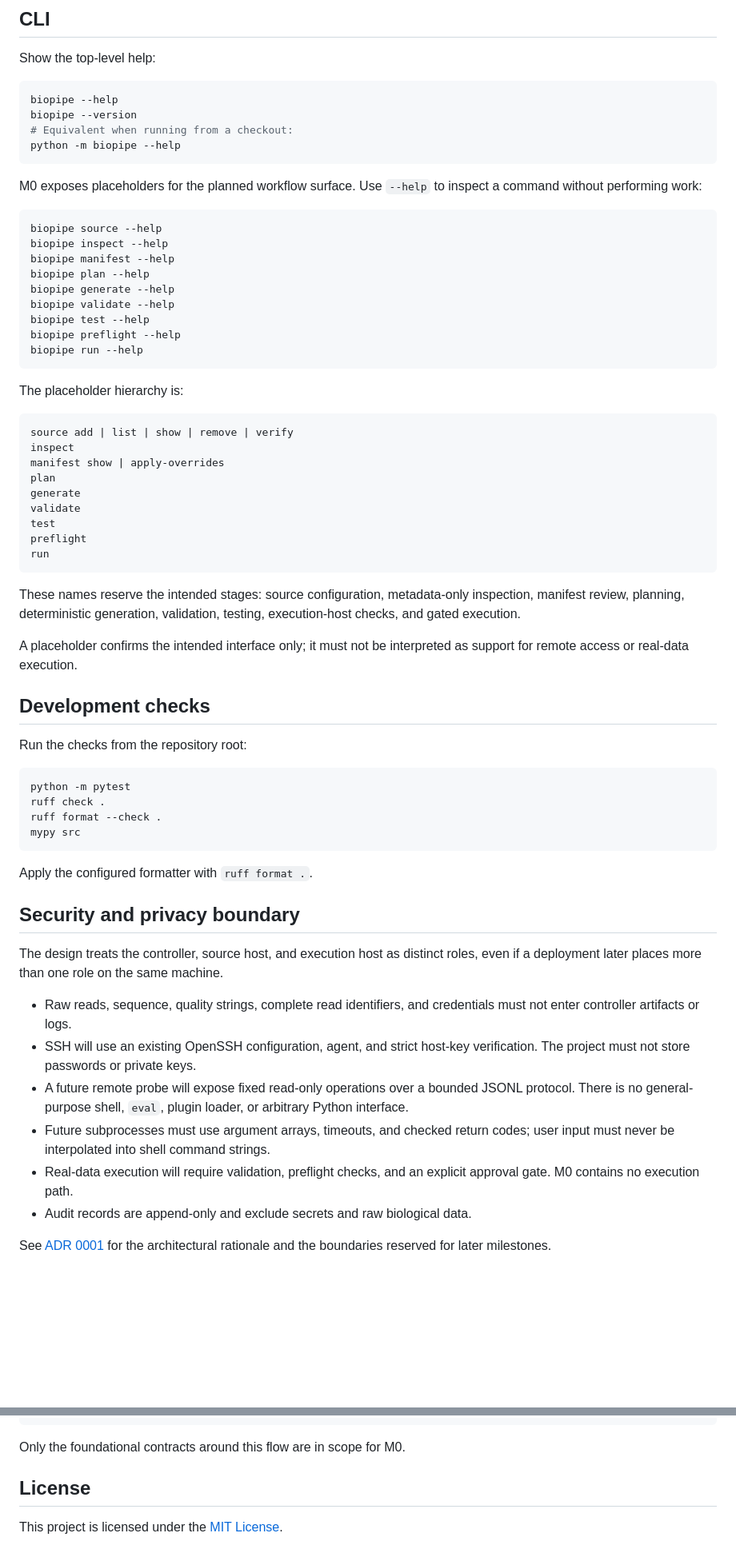
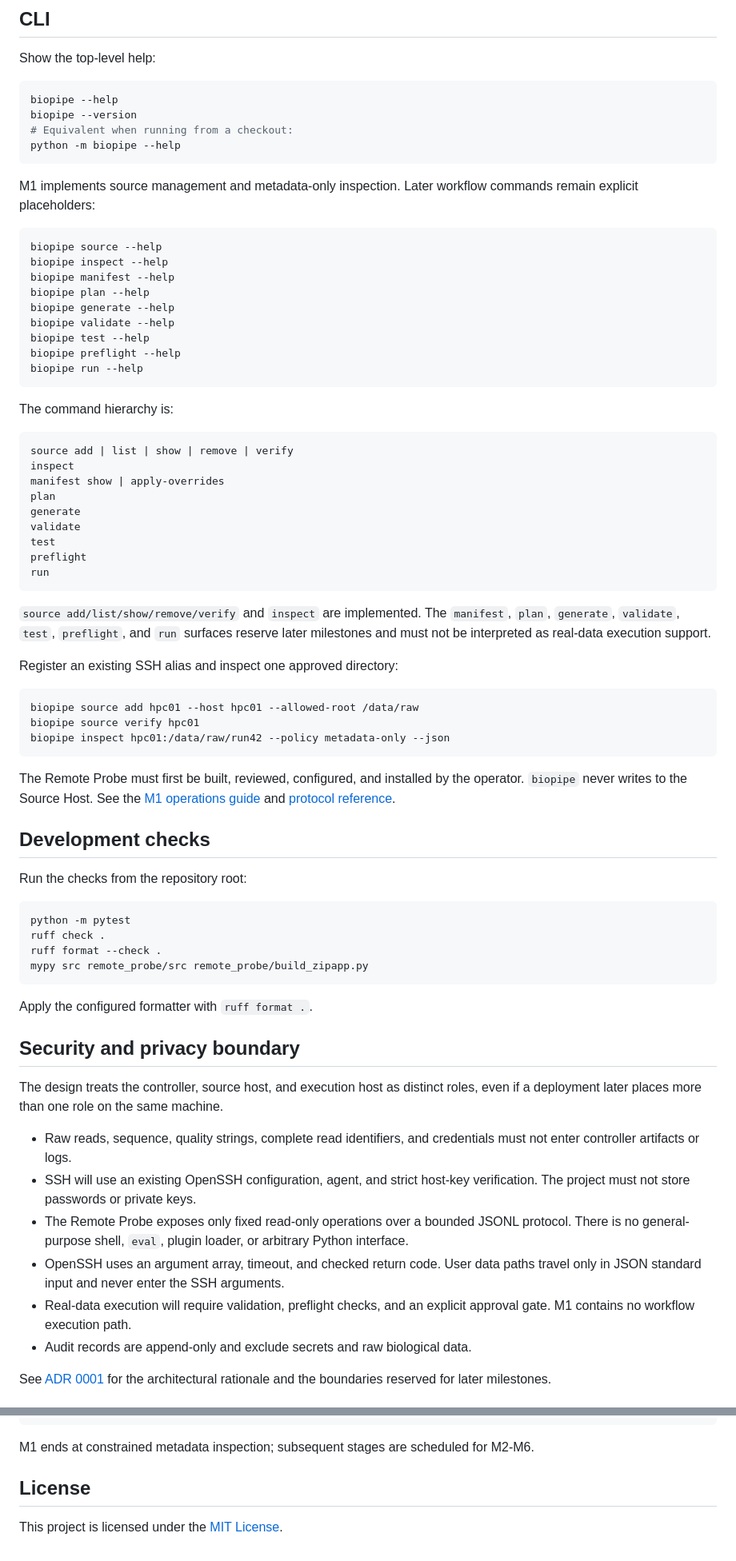
Before and after one commit to LyuWeiBio/easy_pipe, a Markdown page: README.md, 2 parts joined by grey strips. Shown at 80% size. Rendered like a GitHub page; blank space fills up the shorter version.

Commit message:
docs: document M1 deployment and protocol

````diff
--- a/README.md
+++ b/README.md
@@ -57,8 +63,8 @@ biopipe --version
 python -m biopipe --help
 ```
 
-M0 exposes placeholders for the planned workflow surface. Use `--help` to
-inspect a command without performing work:
+M1 implements source management and metadata-only inspection. Later workflow
+commands remain explicit placeholders:
 
 ```bash
 biopipe source --help
@@ -72,7 +78,7 @@ biopipe preflight --help
 biopipe run --help
 ```
 
-The placeholder hierarchy is:
+The command hierarchy is:
 
 ```text
 source add | list | show | remove | verify
@@ -86,12 +92,23 @@ preflight
 run
 ```
 
-These names reserve the intended stages: source configuration, metadata-only
-inspection, manifest review, planning, deterministic generation, validation,
-testing, execution-host checks, and gated execution.
+`source add/list/show/remove/verify` and `inspect` are implemented. The
+`manifest`, `plan`, `generate`, `validate`, `test`, `preflight`, and `run`
+surfaces reserve later milestones and must not be interpreted as real-data
+execution support.
 
-A placeholder confirms the intended interface only; it must not be interpreted
-as support for remote access or real-data execution.
+Register an existing SSH alias and inspect one approved directory:
+
+```bash
+biopipe source add hpc01 --host hpc01 --allowed-root /data/raw
+biopipe source verify hpc01
+biopipe inspect hpc01:/data/raw/run42 --policy metadata-only --json
+```
+
+The Remote Probe must first be built, reviewed, configured, and installed by
+the operator. `biopipe` never writes to the Source Host. See the
+[M1 operations guide](docs/operations.md) and
+[protocol reference](docs/probe-protocol.md).
 
 ## Development checks
 
@@ -101,7 +118,7 @@ Run the checks from the repository root:
 python -m pytest
 ruff check .
 ruff format --check .
-mypy src
+mypy src remote_probe/src remote_probe/build_zipapp.py
 ```
 
 Apply the configured formatter with `ruff format .`.
@@ -116,13 +133,13 @@ machine.
   credentials must not enter controller artifacts or logs.
 - SSH will use an existing OpenSSH configuration, agent, and strict host-key
   verification. The project must not store passwords or private keys.
-- A future remote probe will expose fixed read-only operations over a bounded
-  JSONL protocol. There is no general-purpose shell, `eval`, plugin loader, or
+- The Remote Probe exposes only fixed read-only operations over a bounded JSONL
+  protocol. There is no general-purpose shell, `eval`, plugin loader, or
   arbitrary Python interface.
-- Future subprocesses must use argument arrays, timeouts, and checked return
-  codes; user input must never be interpolated into shell command strings.
+- OpenSSH uses an argument array, timeout, and checked return code. User data
+  paths travel only in JSON standard input and never enter the SSH arguments.
 - Real-data execution will require validation, preflight checks, and an
-  explicit approval gate. M0 contains no execution path.
+  explicit approval gate. M1 contains no workflow execution path.
 - Audit records are append-only and exclude secrets and raw biological data.
 
 See [ADR 0001](docs/adr/0001-architecture.md) for the architectural rationale
@@ -142,7 +159,8 @@ remote data directory
   -> execution near the data
 ```
 
-Only the foundational contracts around this flow are in scope for M0.
+M1 ends at constrained metadata inspection; subsequent stages are scheduled
+for M2-M6.
 
 ## License
 
````
Also changed, not shown: other parts of README.md (+15 -9 lines), docs/operations.md (added, +119 -0 lines), docs/probe-protocol.md (added, +145 -0 lines).
